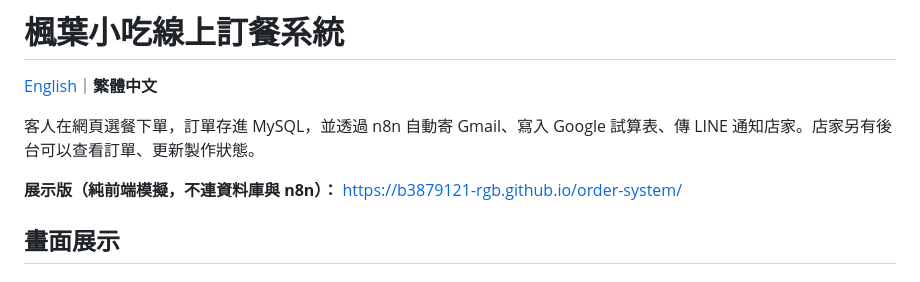
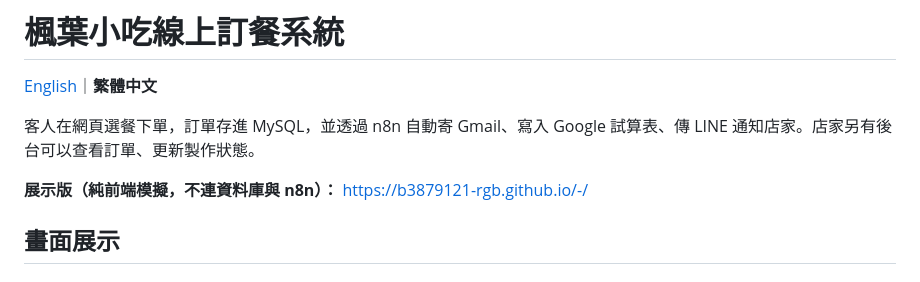
Before and after one commit to b3879121-rgb/-, a Markdown page: README.md, the part around the change. GitHub-like rendering.

```diff
--- a/README.md
+++ b/README.md
@@ -4,7 +4,7 @@
 
 客人在網頁選餐下單，訂單存進 MySQL，並透過 n8n 自動寄 Gmail、寫入 Google 試算表、傳 LINE 通知店家。店家另有後台可以查看訂單、更新製作狀態。
 
-**展示版（純前端模擬，不連資料庫與 n8n）：** https://b3879121-rgb.github.io/order-system/
+**展示版（純前端模擬，不連資料庫與 n8n）：** https://b3879121-rgb.github.io/-/
 
 ## 畫面展示
 
```
Also changed, not shown: README.en.md (+1 -1 lines).
